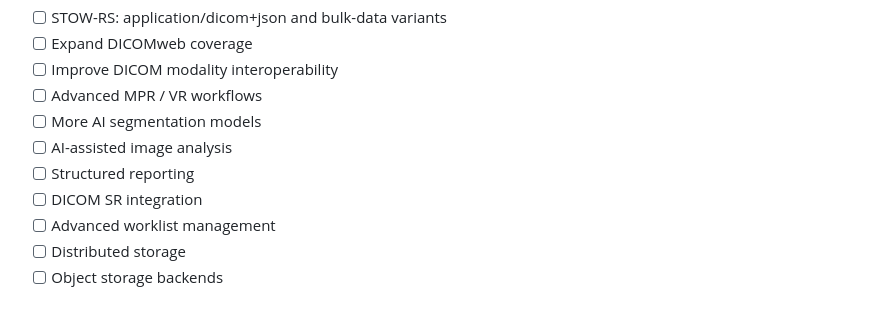
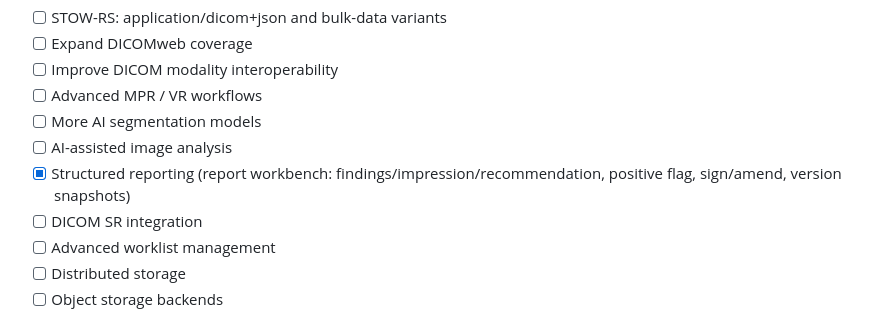
Before and after one commit to LQ-1123/AETHERIS, a Markdown page: README.md, the part around the change. Drawn GitHub-style.

Commit message:
docs(readme): 路线图勾除已交付的结构化报告（报告工作台闭环）

```diff
--- a/README.md
+++ b/README.md
@@ -552,7 +552,7 @@ The long-term direction of AETHERIS includes:
 * [ ] Advanced MPR / VR workflows
 * [ ] More AI segmentation models
 * [ ] AI-assisted image analysis
-* [ ] Structured reporting
+* [x] Structured reporting (report workbench: findings/impression/recommendation, positive flag, sign/amend, version snapshots)
 * [ ] DICOM SR integration
 * [ ] Advanced worklist management
 * [ ] Distributed storage
```
Also changed, not shown: README.zh-CN.md (+1 -1 lines).
